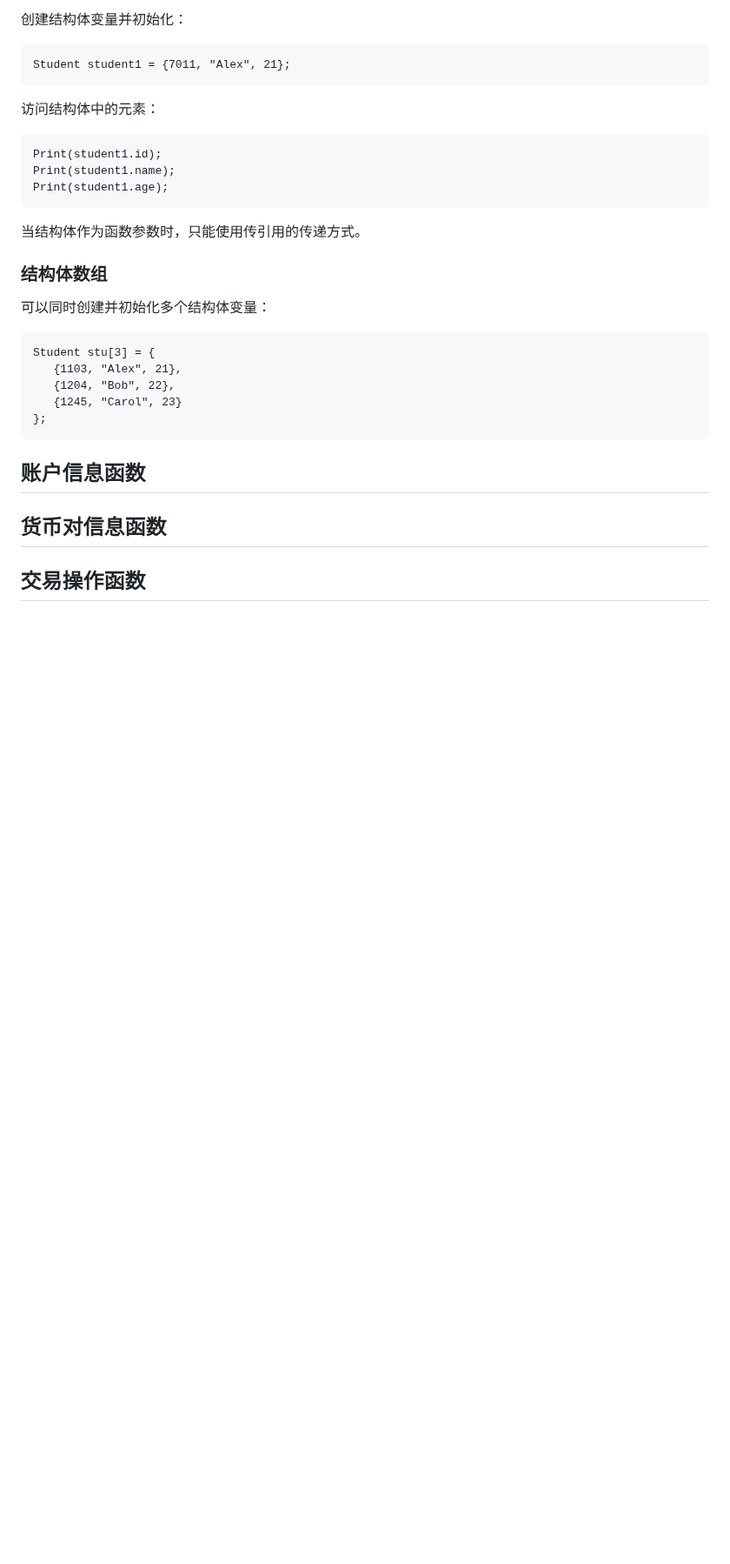
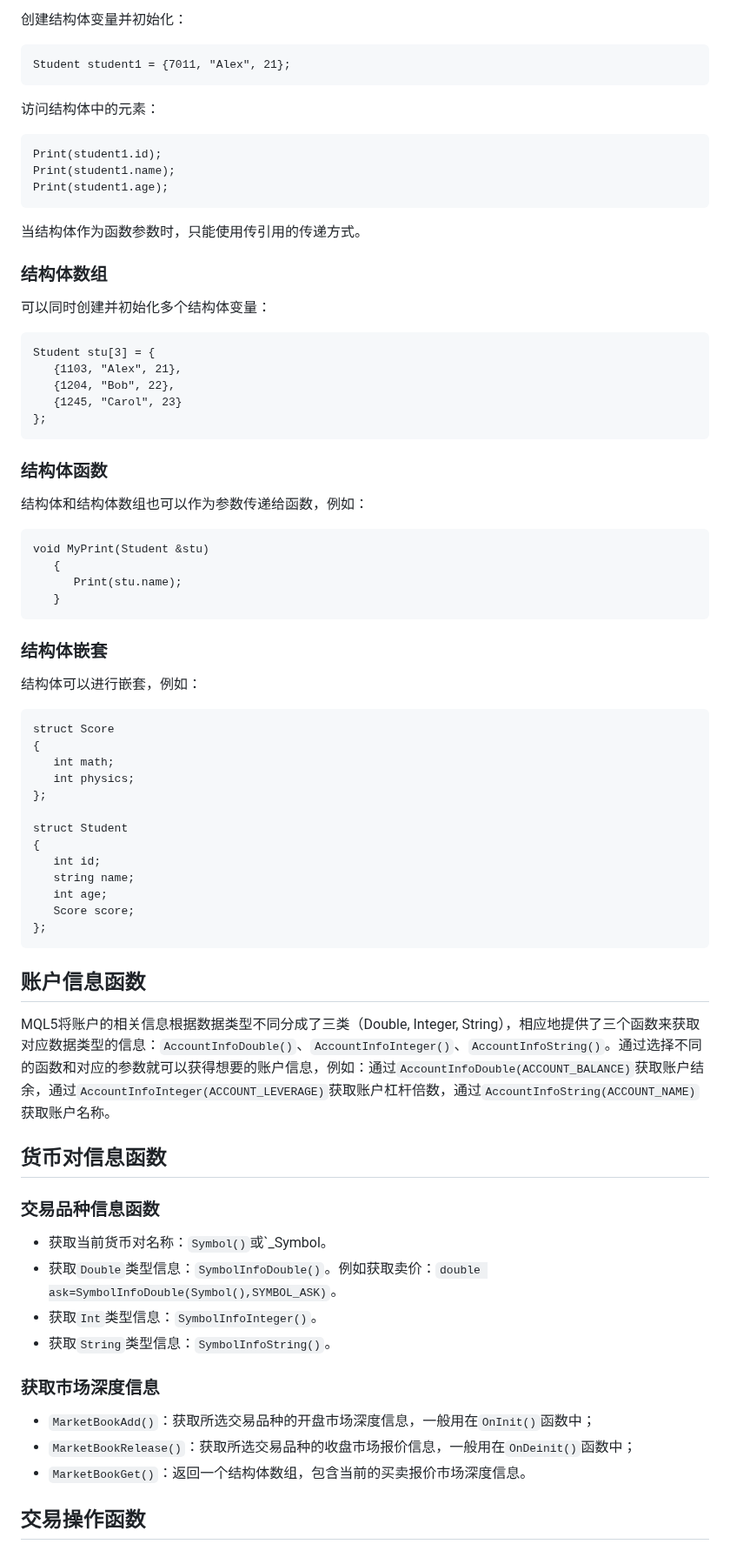
Before and after one commit to foolmuyi/LearningLog, a Markdown page: Notes/MQL5/MQL5.md, the part around one of its changes. Shown at 87% size. Rendered like a GitHub page; blank space fills up the shorter version.

Commit message:
Add AccountInfo and SymbolInfo

````diff
--- a/Notes/MQL5/MQL5.md
+++ b/Notes/MQL5/MQL5.md
@@ -817,13 +821,53 @@ Student stu[3] = {
 };
 ```
 
+### 结构体函数
 
+结构体和结构体数组也可以作为参数传递给函数，例如：
 
+```
+void MyPrint(Student &stu)
+   {
+      Print(stu.name);
+   }
+```
 
+### 结构体嵌套
 
+结构体可以进行嵌套，例如：
+
+```
+struct Score
+{
+   int math;
+   int physics;
+};
+
+struct Student
+{
+   int id;
+   string name;
+   int age;
+   Score score;
+};
+```
 
 ## 账户信息函数
 
+MQL5将账户的相关信息根据数据类型不同分成了三类（Double, Integer, String），相应地提供了三个函数来获取对应数据类型的信息：`AccountInfoDouble()`、`AccountInfoInteger()`、`AccountInfoString()`。通过选择不同的函数和对应的参数就可以获得想要的账户信息，例如：通过`AccountInfoDouble(ACCOUNT_BALANCE)`获取账户结余，通过`AccountInfoInteger(ACCOUNT_LEVERAGE)`获取账户杠杆倍数，通过`AccountInfoString(ACCOUNT_NAME)`获取账户名称。
+
 ## 货币对信息函数
 
+### 交易品种信息函数
+
+- 获取当前货币对名称：`Symbol()`或`_Symbol。
+- 获取`Double`类型信息：`SymbolInfoDouble()`。例如获取卖价：`double ask=SymbolInfoDouble(Symbol(),SYMBOL_ASK)`。
+- 获取`Int`类型信息：`SymbolInfoInteger()`。
+- 获取`String`类型信息：`SymbolInfoString()`。
+
+### 获取市场深度信息
+- `MarketBookAdd()`：获取所选交易品种的开盘市场深度信息，一般用在`OnInit()`函数中；
+- `MarketBookRelease()`：获取所选交易品种的收盘市场报价信息，一般用在`OnDeinit()`函数中；
+- `MarketBookGet()`：返回一个结构体数组，包含当前的买卖报价市场深度信息。
+
 ## 交易操作函数
````
Also changed, not shown: other parts of Notes/MQL5/MQL5.md (+4 -0 lines).
